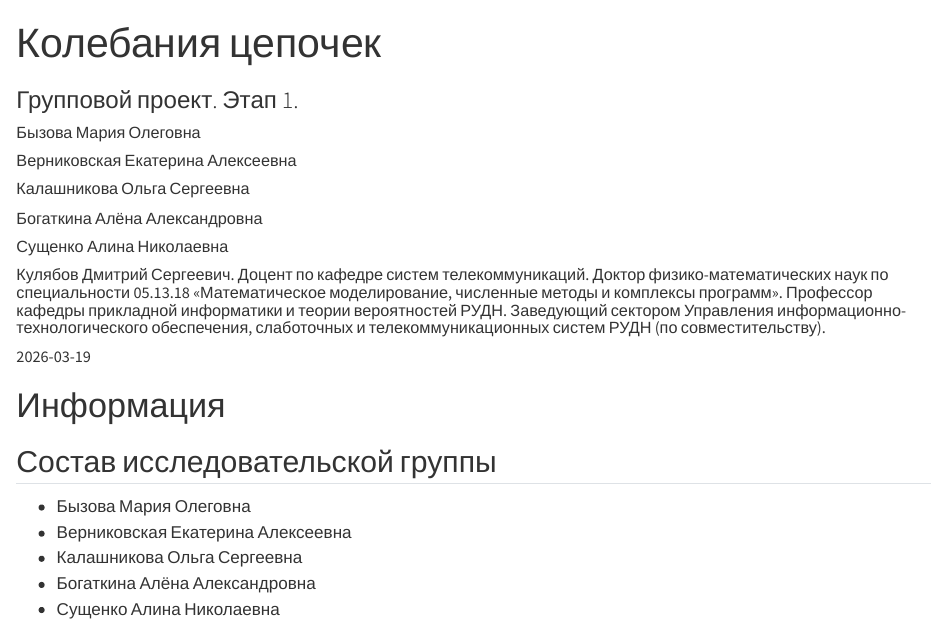
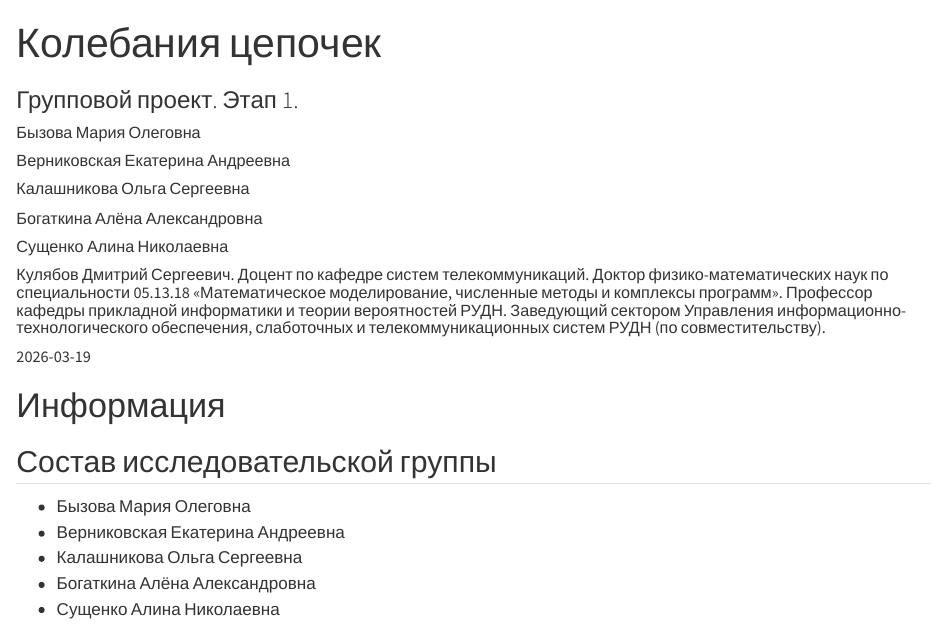
Before and after one commit to Katerok27153/study_2025-2026_mathmod, a Quarto document (project-group/stage01/presentation/ГП1_презентация.qmd): the page in a window 1100 px wide, from its top. Rendered offline with R 4.5, knitr and Pandoc in place of Quarto, with nearby package versions.

Commit message:
add stage01

```diff
--- a/project-group/stage01/presentation/ГП1_презентация.qmd
+++ b/project-group/stage01/presentation/ГП1_презентация.qmd
@@ -5,7 +5,7 @@ title: Колебания цепочек
 subtitle: Групповой проект. Этап 1.
 author:
   - Бызова Мария Олеговна
-  - Верниковская Екатерина Алексеевна
+  - Верниковская Екатерина Андреевна
   - Калашникова Ольга Сергеевна
   - Богаткина Алёна Александровна
   - Сущенко Алина Николаевна
@@ -66,7 +66,7 @@ format:
 ## Состав исследовательской группы
 
 - Бызова Мария Олеговна
-- Верниковская Екатерина Алексеевна
+- Верниковская Екатерина Андреевна
 - Калашникова Ольга Сергеевна
 - Богаткина Алёна Александровна
 - Сущенко Алина Николаевна
```
Also changed, not shown: project-group/stage01/report/ГП1_отчёт.qmd (+1 -1 lines).
